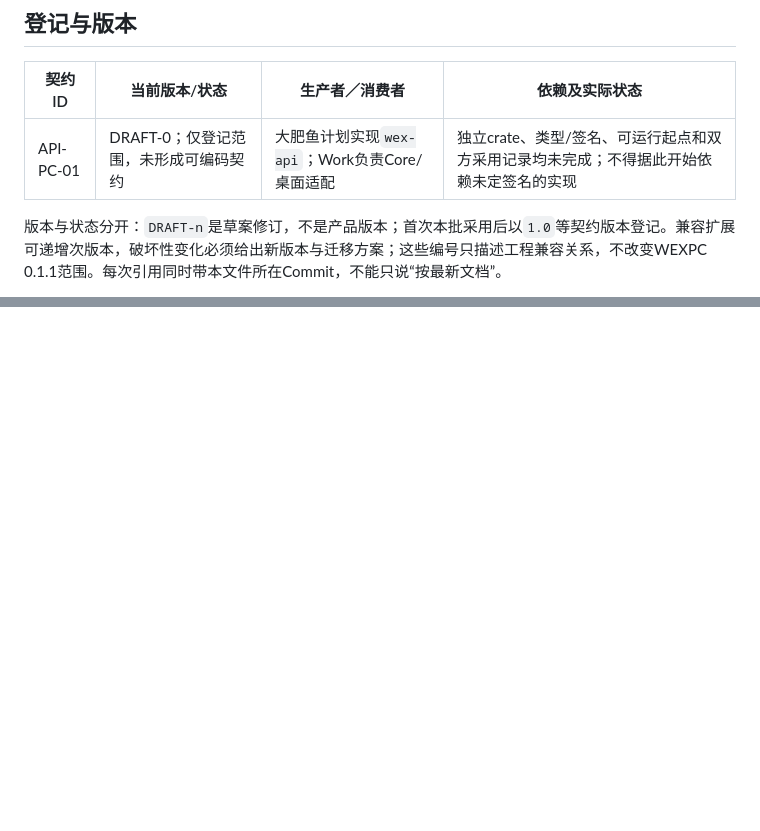
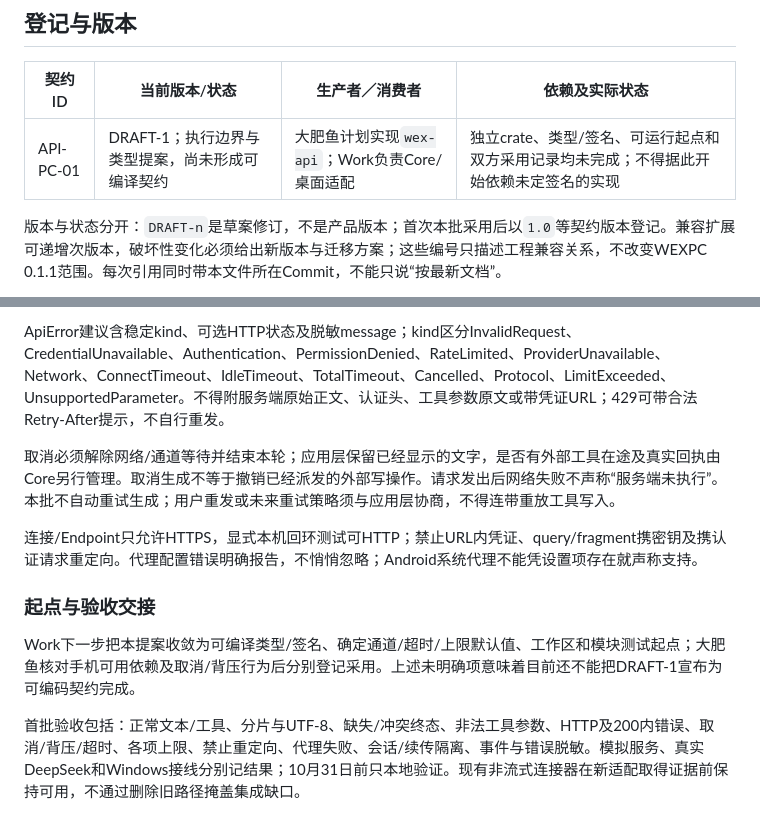
Before and after one commit to owla19s-ux/wexpc, a Markdown page: docs/INTERFACE-CONTRACTS.md, 2 parts joined by grey strips. GitHub-like rendering; blank space fills up the shorter version.

Commit message:
docs(api): propose request event and lifecycle contract [skip ci]

```diff
--- a/docs/INTERFACE-CONTRACTS.md
+++ b/docs/INTERFACE-CONTRACTS.md
@@ -6,7 +6,7 @@
 
 | 契约ID | 当前版本/状态 | 生产者／消费者 | 依赖及实际状态 |
 | --- | --- | --- | --- |
-| API-PC-01 | DRAFT-0；仅登记范围，未形成可编码契约 | 大肥鱼计划实现`wex-api`；Work负责Core/桌面适配 | 独立crate、类型/签名、可运行起点和双方采用记录均未完成；不得据此开始依赖未定签名的实现 |
+| API-PC-01 | DRAFT-1；执行边界与类型提案，尚未形成可编译契约 | 大肥鱼计划实现`wex-api`；Work负责Core/桌面适配 | 独立crate、类型/签名、可运行起点和双方采用记录均未完成；不得据此开始依赖未定签名的实现 |
 
 版本与状态分开：`DRAFT-n`是草案修订，不是产品版本；首次本批采用后以`1.0`等契约版本登记。兼容扩展可递增次版本，破坏性变化必须给出新版本与迁移方案；这些编号只描述工程兼容关系，不改变WEXPC 0.1.1范围。每次引用同时带本文件所在Commit，不能只说“按最新文档”。
 
@@ -44,0 +82,11 @@
+ApiError建议含稳定kind、可选HTTP状态及脱敏message；kind区分InvalidRequest、CredentialUnavailable、Authentication、PermissionDenied、RateLimited、ProviderUnavailable、Network、ConnectTimeout、IdleTimeout、TotalTimeout、Cancelled、Protocol、LimitExceeded、UnsupportedParameter。不得附服务端原始正文、认证头、工具参数原文或带凭证URL；429可带合法Retry-After提示，不自行重发。
+
+取消必须解除网络/通道等待并结束本轮；应用层保留已经显示的文字，是否有外部工具在途及真实回执由Core另行管理。取消生成不等于撤销已经派发的外部写操作。请求发出后网络失败不声称“服务端未执行”。本批不自动重试生成；用户重发或未来重试策略须与应用层协商，不得连带重放工具写入。
+
+连接/Endpoint只允许HTTPS，显式本机回环测试可HTTP；禁止URL内凭证、query/fragment携密钥及携认证请求重定向。代理配置错误明确报告，不悄悄忽略；Android系统代理不能凭设置项存在就声称支持。
+
+### 起点与验收交接
+
+Work下一步把本提案收敛为可编译类型/签名、确定通道/超时/上限默认值、工作区和模块测试起点；大肥鱼核对手机可用依赖及取消/背压行为后分别登记采用。上述未明确项意味着目前还不能把DRAFT-1宣布为可编码契约完成。
+
+首批验收包括：正常文本/工具、分片与UTF-8、缺失/冲突终态、非法工具参数、HTTP及200内错误、取消/背压/超时、各项上限、禁止重定向、代理失败、会话/续传隔离、事件与错误脱敏。模拟服务、真实DeepSeek和Windows接线分别记结果；10月31日前只本地验证。现有非流式连接器在新适配取得证据前保持可用，不通过删除旧路径掩盖集成缺口。
```
Also changed, not shown: other parts of docs/INTERFACE-CONTRACTS.md (+38 -1 lines).
